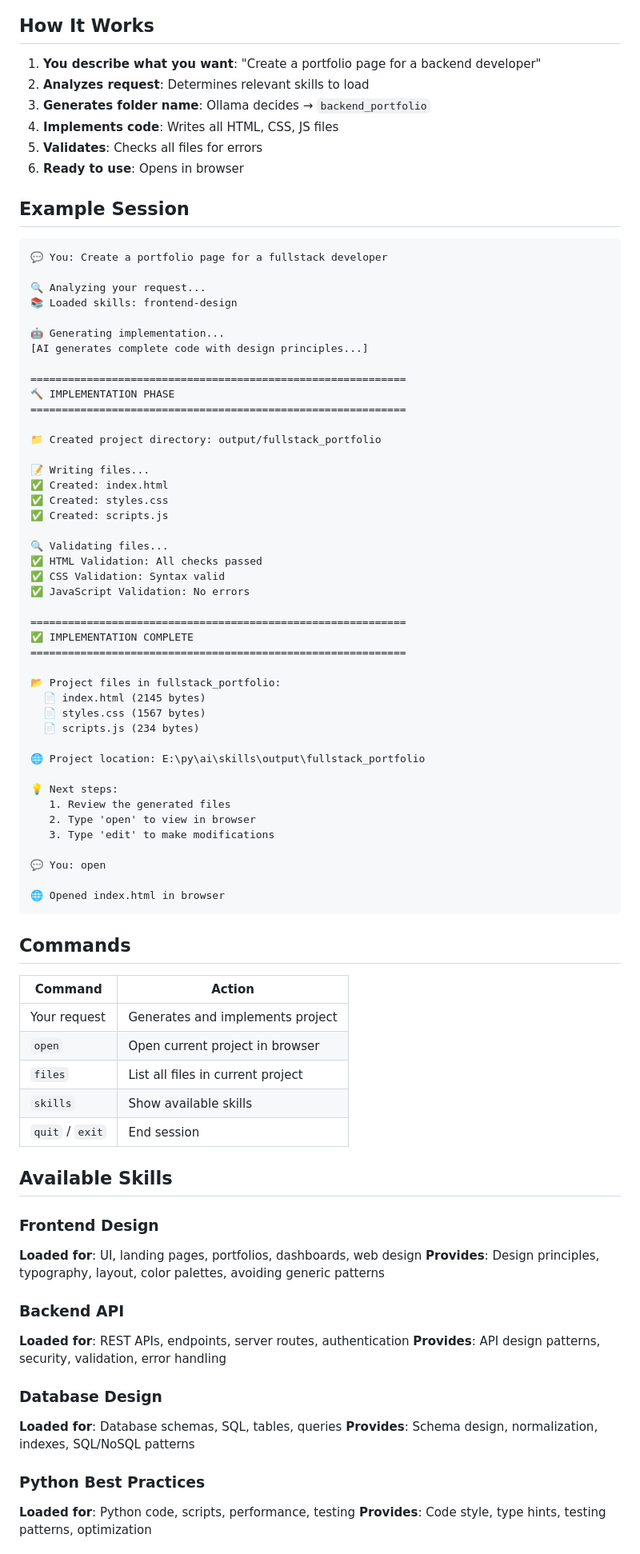
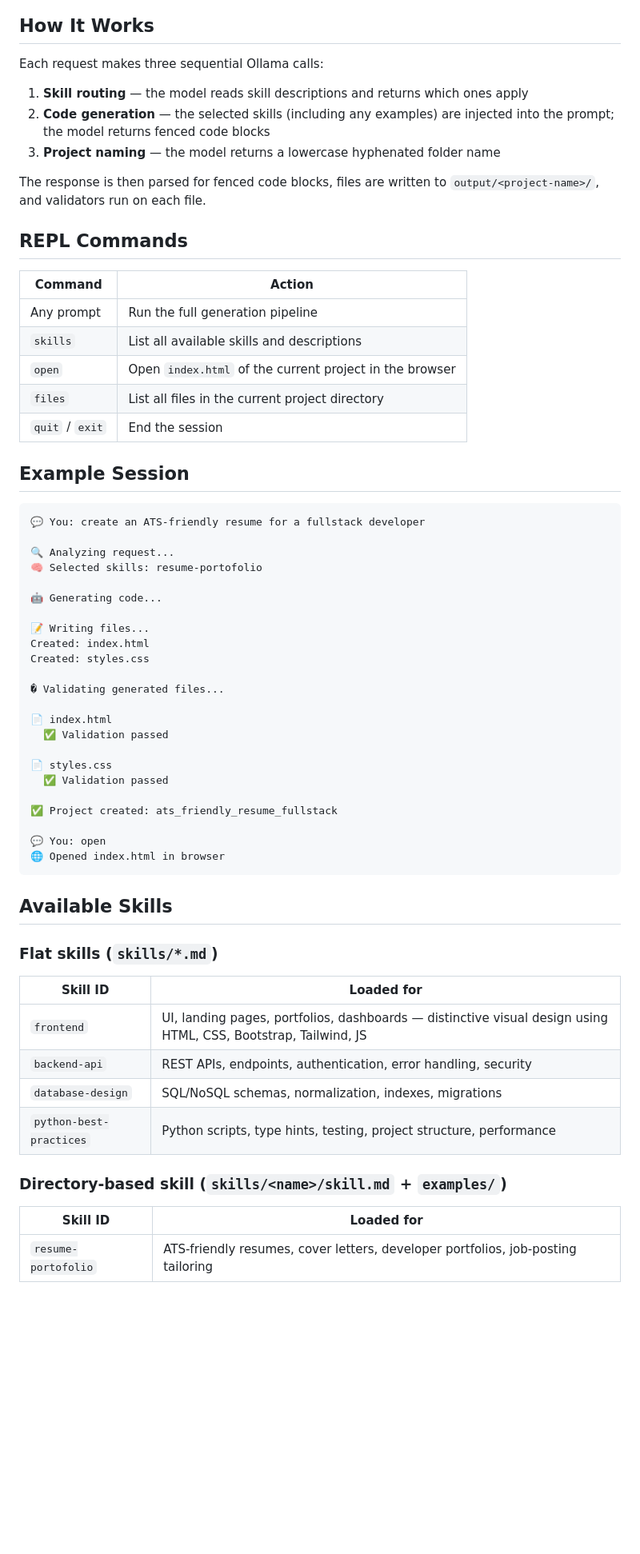
Before and after one commit to AdxStackDev/ollama-skills, a Markdown page: README.md, the part around the change printed below. Shown: that part at 80% size. Rendered like a GitHub page; blank space fills up the shorter version.

Commit message:
docs: Updated README with clearer structure and CLI screenshot

````diff
--- a/README.md
+++ b/README.md
@@ -36,86 +35,66 @@ python smart_assistant_executor.py
 
 ## How It Works
 
-1. **You describe what you want**: "Create a portfolio page for a backend developer"
-2. **Analyzes request**: Determines relevant skills to load
-3. **Generates folder name**: Ollama decides → `backend_portfolio`
-4. **Implements code**: Writes all HTML, CSS, JS files
-5. **Validates**: Checks all files for errors
-6. **Ready to use**: Opens in browser
+Each request makes three sequential Ollama calls:
+
+1. **Skill routing** — the model reads skill descriptions and returns which ones apply
+2. **Code generation** — the selected skills (including any examples) are injected into the prompt; the model returns fenced code blocks
+3. **Project naming** — the model returns a lowercase hyphenated folder name
+
+The response is then parsed for fenced code blocks, files are written to `output/<project-name>/`, and validators run on each file.
+
+## REPL Commands
+
+| Command | Action |
+|---------|--------|
+| Any prompt | Run the full generation pipeline |
+| `skills` | List all available skills and descriptions |
+| `open` | Open `index.html` of the current project in the browser |
+| `files` | List all files in the current project directory |
+| `quit` / `exit` | End the session |
 
 ## Example Session
 
 ```
-💬 You: Create a portfolio page for a fullstack developer
+💬 You: create an ATS-friendly resume for a fullstack developer
 
-🔍 Analyzing your request...
-📚 Loaded skills: frontend-design
+🔍 Analyzing request...
+🧠 Selected skills: resume-portofolio
 
-🤖 Generating implementation...
-[AI generates complete code with design principles...]
-
-============================================================
-🔨 IMPLEMENTATION PHASE
-============================================================
-
-📁 Created project directory: output/fullstack_portfolio
+🤖 Generating code...
 
 📝 Writing files...
-✅ Created: index.html
-✅ Created: styles.css
-✅ Created: scripts.js
+Created: index.html
+Created: styles.css
 
-🔍 Validating files...
-✅ HTML Validation: All checks passed
-✅ CSS Validation: Syntax valid
-✅ JavaScript Validation: No errors
+� Validating generated files...
 
-============================================================
-✅ IMPLEMENTATION COMPLETE
-============================================================
+📄 index.html
+  ✅ Validation passed
 
-📂 Project files in fullstack_portfolio:
-  📄 index.html (2145 bytes)
-  📄 styles.css (1567 bytes)
-  📄 scripts.js (234 bytes)
+📄 styles.css
+  ✅ Validation passed
 
-🌐 Project location: E:\py\ai\skills\output\fullstack_portfolio
-
-💡 Next steps:
-   1. Review the generated files
-   2. Type 'open' to view in browser
-   3. Type 'edit' to make modifications
+✅ Project created: ats_friendly_resume_fullstack
 
 💬 You: open
-
 🌐 Opened index.html in browser
 ```
 
-## Commands
-
-| Command | Action |
-|---------|--------|
-| Your request | Generates and implements project |
-| `open` | Open current project in browser |
-| `files` | List all files in current project |
-| `skills` | Show available skills |
-| `quit` / `exit` | End session |
-
 ## Available Skills
 
-### Frontend Design
-**Loaded for**: UI, landing pages, portfolios, dashboards, web design
-**Provides**: Design principles, typography, layout, color palettes, avoiding generic patterns
+### Flat skills (`skills/*.md`)
 
-### Backend API
-**Loaded for**: REST APIs, endpoints, server routes, authentication
-**Provides**: API design patterns, security, validation, error handling
+| Skill ID | Loaded for |
+|---|---|
+| `frontend` | UI, landing pages, portfolios, dashboards — distinctive visual design using HTML, CSS, Bootstrap, Tailwind, JS |
+| `backend-api` | REST APIs, endpoints, authentication, error handling, security |
+| `database-design` | SQL/NoSQL schemas, normalization, indexes, migrations |
+| `python-best-practices` | Python scripts, type hints, testing, project structure, performance |
 
-### Database Design
-**Loaded for**: Database schemas, SQL, tables, queries
-**Provides**: Schema design, normalization, indexes, SQL/NoSQL patterns
+### Directory-based skill (`skills/<name>/skill.md` + `examples/`)
 
-### Python Best Practices
-**Loaded for**: Python code, scripts, performance, testing
-**Provides**: Code style, type hints, testing patterns, optimization
+| Skill ID | Loaded for |
+|---|---|
+| `resume-portofolio` | ATS-friendly resumes, cover letters, developer portfolios, job-posting tailoring |
 
````
Also changed, not shown: other parts of README.md (+123 -100 lines), cli.png (added).
